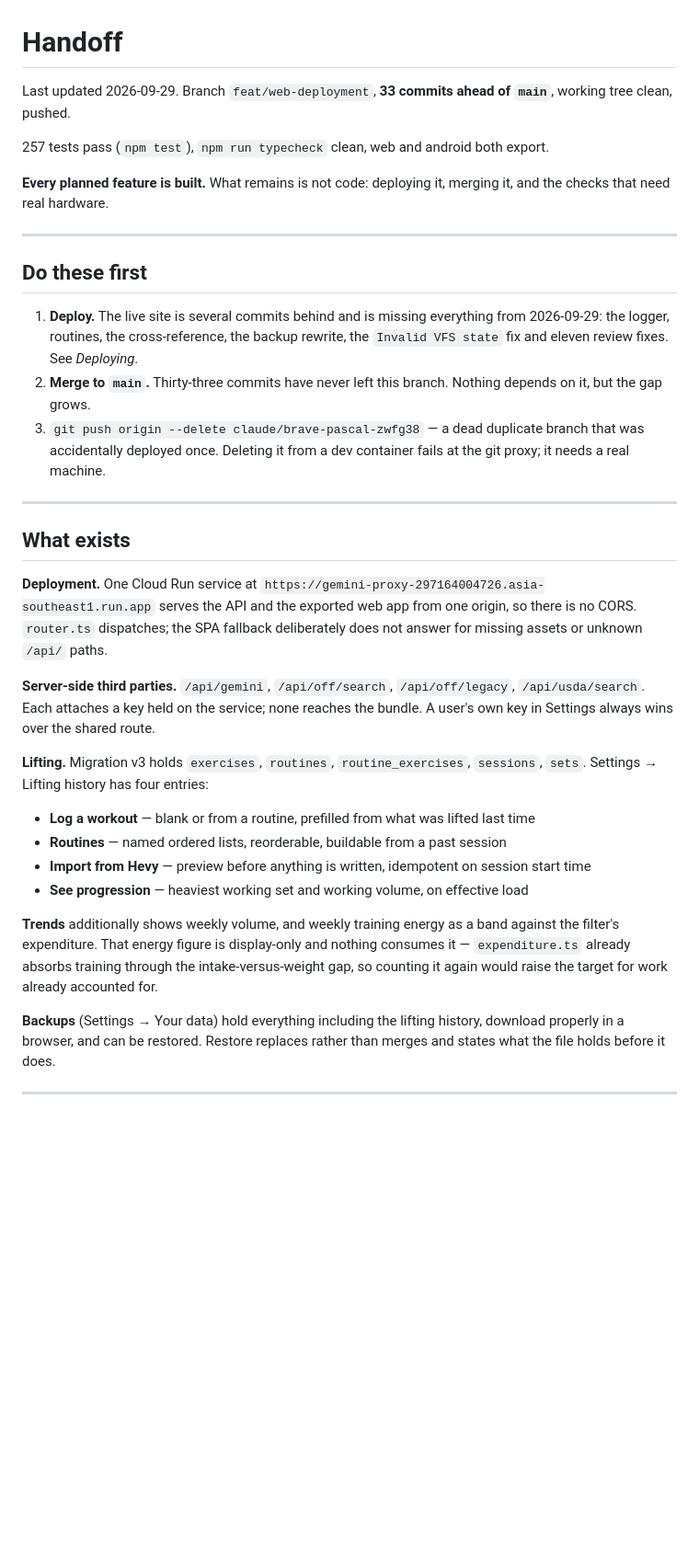
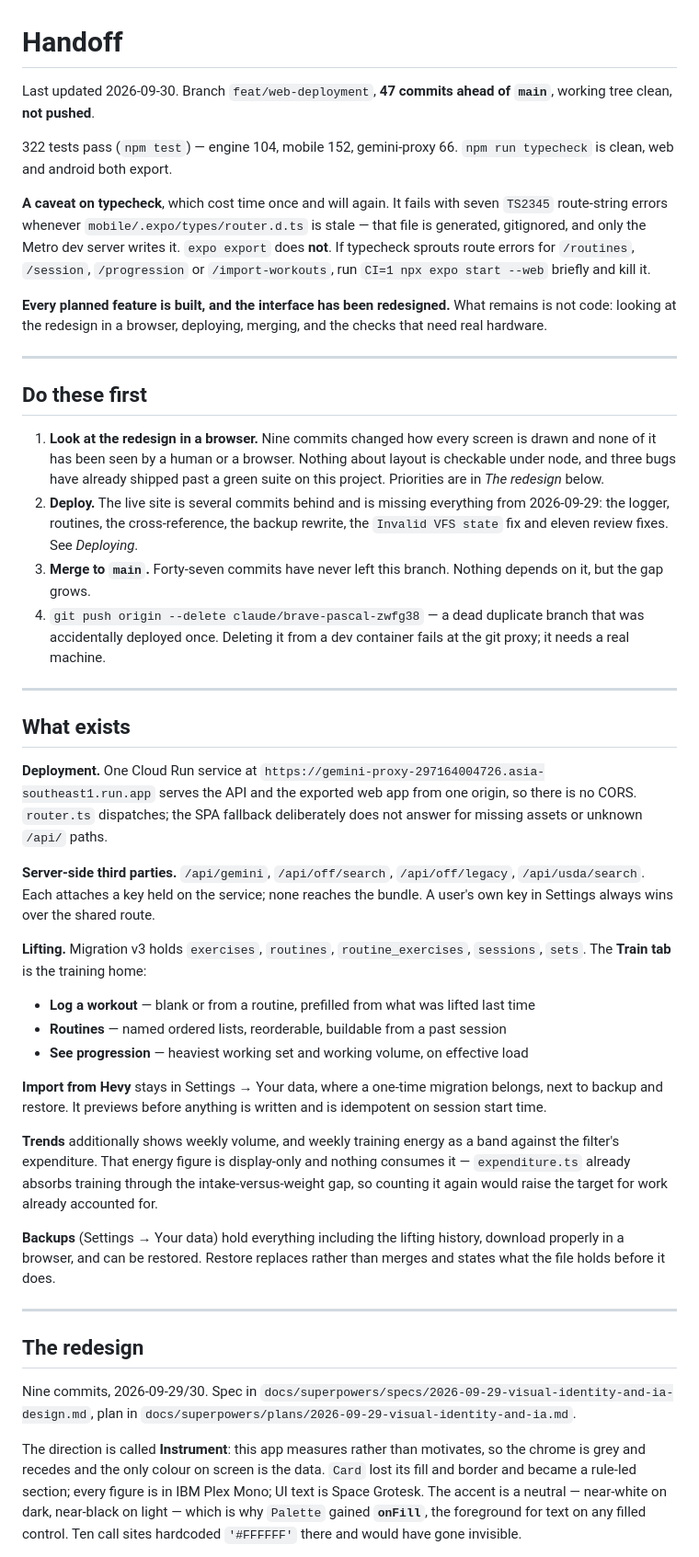
Before and after one commit to cramnivek/adaptive-macro, a Markdown page: HANDOFF.md, the part around one of its changes. Shown at 92% size. Rendered like a GitHub page; blank space fills up the shorter version.

```diff
--- a/HANDOFF.md
+++ b/HANDOFF.md
@@ -1,18 +1,31 @@
 # Handoff
 
-Last updated 2026-09-29. Branch `feat/web-deployment`, **33 commits ahead of `main`**, working tree clean, pushed.
+Last updated 2026-09-30. Branch `feat/web-deployment`, **47 commits ahead of `main`**, working tree clean, **not pushed**.
 
-257 tests pass (`npm test`), `npm run typecheck` clean, web and android both export.
+322 tests pass (`npm test`) — engine 104, mobile 152, gemini-proxy 66. `npm run typecheck` is clean, web and android both export.
 
-**Every planned feature is built.** What remains is not code: deploying it, merging it, and the checks that need real hardware.
+**A caveat on typecheck**, which cost time once and will again. It fails with seven
+`TS2345` route-string errors whenever `mobile/.expo/types/router.d.ts` is stale —
+that file is generated, gitignored, and only the Metro dev server writes it.
+`expo export` does **not**. If typecheck sprouts route errors for `/routines`,
+`/session`, `/progression` or `/import-workouts`, run `CI=1 npx expo start --web`
+briefly and kill it.
+
+**Every planned feature is built, and the interface has been redesigned.** What
+remains is not code: looking at the redesign in a browser, deploying, merging, and
+the checks that need real hardware.
 
 ---
 
 ## Do these first
 
-1. **Deploy.** The live site is several commits behind and is missing everything from 2026-09-29: the logger, routines, the cross-reference, the backup rewrite, the `Invalid VFS state` fix and eleven review fixes. See *Deploying*.
-2. **Merge to `main`.** Thirty-three commits have never left this branch. Nothing depends on it, but the gap grows.
-3. `git push origin --delete claude/brave-pascal-zwfg38` — a dead duplicate branch that was accidentally deployed once. Deleting it from a dev container fails at the git proxy; it needs a real machine.
+1. **Look at the redesign in a browser.** Nine commits changed how every screen is
+   drawn and none of it has been seen by a human or a browser. Nothing about layout
+   is checkable under node, and three bugs have already shipped past a green suite on
+   this project. Priorities are in *The redesign* below.
+2. **Deploy.** The live site is several commits behind and is missing everything from 2026-09-29: the logger, routines, the cross-reference, the backup rewrite, the `Invalid VFS state` fix and eleven review fixes. See *Deploying*.
+3. **Merge to `main`.** Forty-seven commits have never left this branch. Nothing depends on it, but the gap grows.
+4. `git push origin --delete claude/brave-pascal-zwfg38` — a dead duplicate branch that was accidentally deployed once. Deleting it from a dev container fails at the git proxy; it needs a real machine.
 
 ---
 
@@ -22,15 +35,32 @@ Last updated 2026-09-29. Branch `feat/web-deployment`, **33 commits ahead of `ma
 
 **Server-side third parties.** `/api/gemini`, `/api/off/search`, `/api/off/legacy`, `/api/usda/search`. Each attaches a key held on the service; none reaches the bundle. A user's own key in Settings always wins over the shared route.
 
-**Lifting.** Migration v3 holds `exercises`, `routines`, `routine_exercises`, `sessions`, `sets`. Settings → Lifting history has four entries:
+**Lifting.** Migration v3 holds `exercises`, `routines`, `routine_exercises`, `sessions`, `sets`. The **Train tab** is the training home:
 
 - **Log a workout** — blank or from a routine, prefilled from what was lifted last time
 - **Routines** — named ordered lists, reorderable, buildable from a past session
-- **Import from Hevy** — preview before anything is written, idempotent on session start time
 - **See progression** — heaviest working set and working volume, on effective load
+
+**Import from Hevy** stays in Settings → Your data, where a one-time migration
+belongs, next to backup and restore. It previews before anything is written and is
+idempotent on session start time.
 
 **Trends** additionally shows weekly volume, and weekly training energy as a band against the filter's expenditure. That energy figure is display-only and nothing consumes it — `expenditure.ts` already absorbs training through the intake-versus-weight gap, so counting it again would raise the target for work already accounted for.
 
 **Backups** (Settings → Your data) hold everything including the lifting history, download properly in a browser, and can be restored. Restore replaces rather than merges and states what the file holds before it does.
 
 ---
+
+## The redesign
+
+Nine commits, 2026-09-29/30. Spec in `docs/superpowers/specs/2026-09-29-visual-identity-and-ia-design.md`,
+plan in `docs/superpowers/plans/2026-09-29-visual-identity-and-ia.md`.
+
+The direction is called **Instrument**: this app measures rather than motivates, so
+the chrome is grey and recedes and the only colour on screen is the data. `Card`
+lost its fill and border and became a rule-led section; every figure is in IBM Plex
+Mono; UI text is Space Grotesk. The accent is a neutral — near-white on dark,
+near-black on light — which is why `Palette` gained **`onFill`**, the foreground for
+text on any filled control. Ten call sites hardcoded `'#FFFFFF'` there and would
+have gone invisible.
+
```
Also changed, not shown: other parts of HANDOFF.md (+32 -0 lines), 2 other files.
